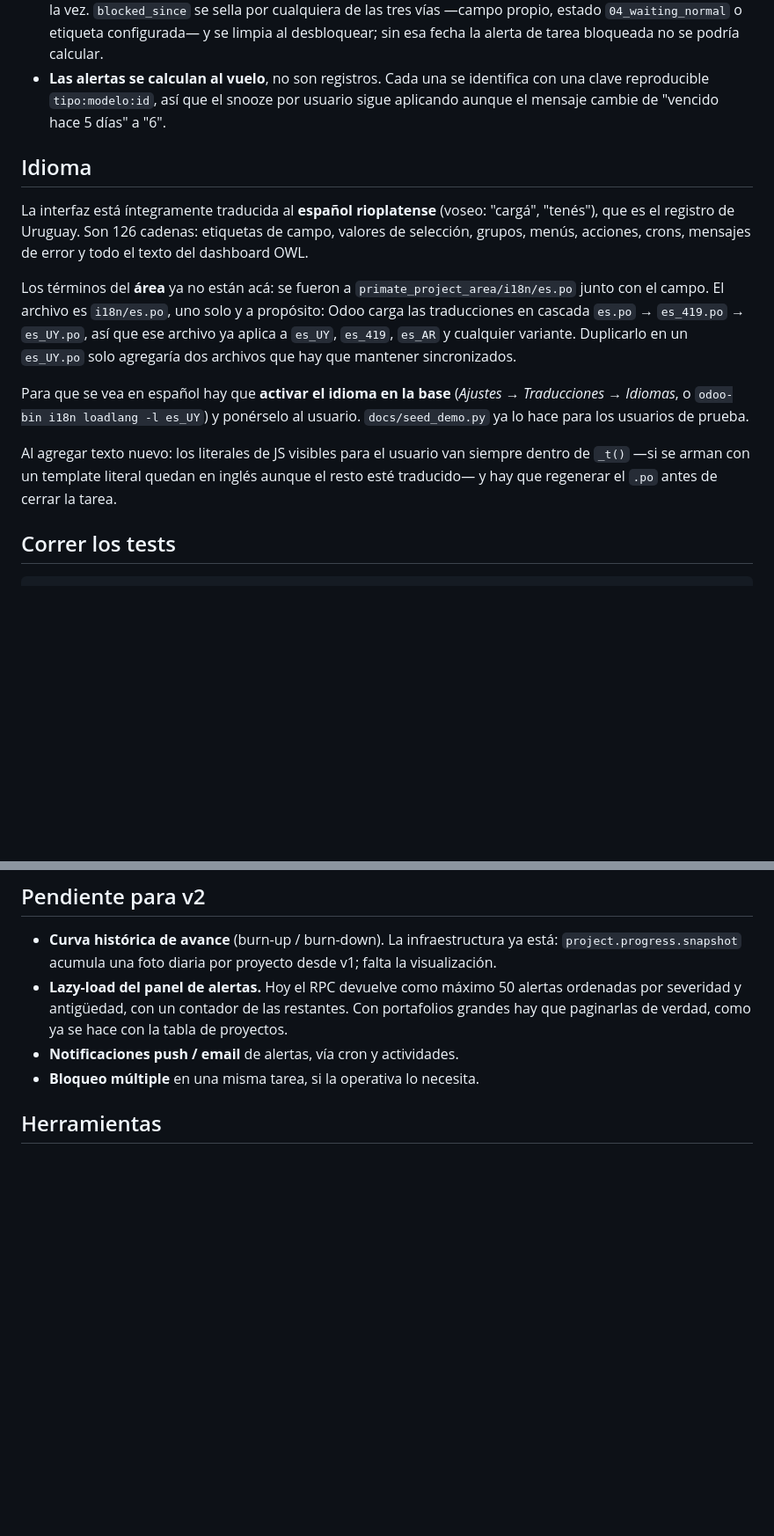
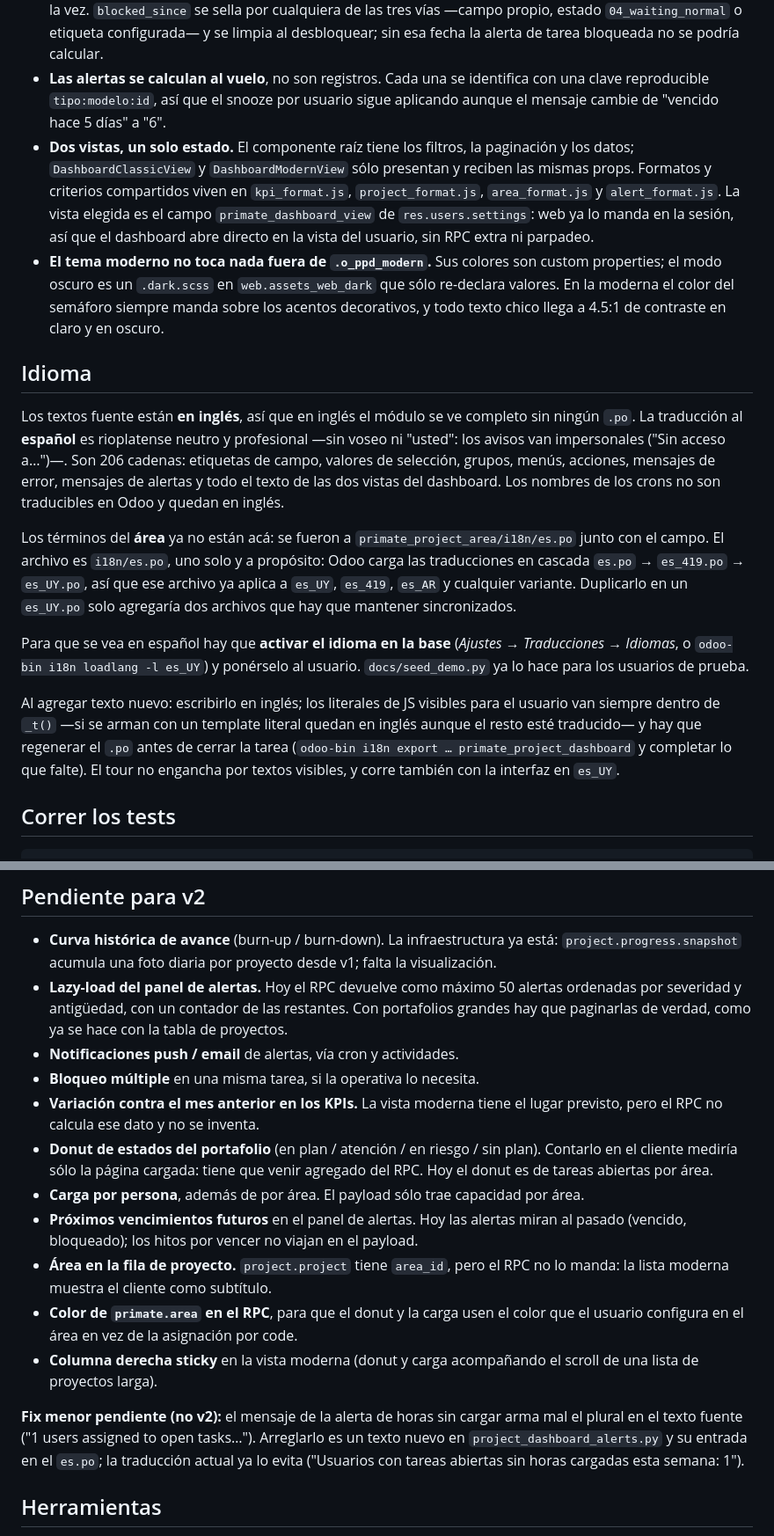
Before and after one commit to primateuy/primateProd, a Markdown page: primate_project_dashboard/README.md, 2 parts joined by grey strips. Shown at 88% size. Rendered like a GitHub page; blank space fills up the shorter version.

Commit message:
[IMP] primate_project_dashboard: README con las dos vistas, idioma y pendientes v2
Describe las dos vistas y la preferencia por usuario, las decisiones de diseño de la
moderna, y corrige la sección de idioma: el fuente está en inglés y el español es
rioplatense neutro (el README decía voseo y 126 cadenas; son 206, sin voseo). Suma
a los pendientes v2 lo que el rediseño dejó afuera por no tocar el RPC, la columna
derecha sticky, y el plural mal armado del mensaje de horas sin cargar como fix
menor.

```diff
--- a/primate_project_dashboard/README.md
+++ b/primate_project_dashboard/README.md
@@ -46,16 +48,18 @@ Los 16 parámetros viven en `ir.config_parameter` con prefijo `primate_project_d
 - **Un solo `sudo()` en todo el módulo**, en `_primate_employees_by_area`. El campo `hr.employee.area` sigue protegido con `groups="hr.group_hr_user"` porque el área de una persona concreta es dato de RRHH; pero el agregado de capacidad es una suma por área que no expone a nadie individualmente, y los líderes de área son su audiencia principal. Sin esa excepción verían `—` siempre. Nada por empleado viaja en el payload, y el `act_window` del click **no** usa sudo: ahí aplican las reglas normales del usuario.
 - **`blocking_state` es un Selection**, así que una tarea no puede estar "bloqueada" y "esperando al cliente" a la vez. `blocked_since` se sella por cualquiera de las tres vías —campo propio, estado `04_waiting_normal` o etiqueta configurada— y se limpia al desbloquear; sin esa fecha la alerta de tarea bloqueada no se podría calcular.
 - **Las alertas se calculan al vuelo**, no son registros. Cada una se identifica con una clave reproducible `tipo:modelo:id`, así que el snooze por usuario sigue aplicando aunque el mensaje cambie de "vencido hace 5 días" a "6".
+- **Dos vistas, un solo estado.** El componente raíz tiene los filtros, la paginación y los datos; `DashboardClassicView` y `DashboardModernView` sólo presentan y reciben las mismas props. Formatos y criterios compartidos viven en `kpi_format.js`, `project_format.js`, `area_format.js` y `alert_format.js`. La vista elegida es el campo `primate_dashboard_view` de `res.users.settings`: web ya lo manda en la sesión, así que el dashboard abre directo en la vista del usuario, sin RPC extra ni parpadeo.
+- **El tema moderno no toca nada fuera de `.o_ppd_modern`.** Sus colores son custom properties; el modo oscuro es un `.dark.scss` en `web.assets_web_dark` que sólo re-declara valores. En la moderna el color del semáforo siempre manda sobre los acentos decorativos, y todo texto chico llega a 4.5:1 de contraste en claro y en oscuro.
 
 ## Idioma
 
-La interfaz está íntegramente traducida al **español rioplatense** (voseo: "cargá", "tenés"), que es el registro de Uruguay. Son 126 cadenas: etiquetas de campo, valores de selección, grupos, menús, acciones, crons, mensajes de error y todo el texto del dashboard OWL.
+Los textos fuente están **en inglés**, así que en inglés el módulo se ve completo sin ningún `.po`. La traducción al **español** es rioplatense neutro y profesional —sin voseo ni "usted": los avisos van impersonales ("Sin acceso a…")—. Son 206 cadenas: etiquetas de campo, valores de selección, grupos, menús, acciones, mensajes de error, mensajes de alertas y todo el texto de las dos vistas del dashboard. Los nombres de los crons no son traducibles en Odoo y quedan en inglés.
 
 Los términos del **área** ya no están acá: se fueron a `primate_project_area/i18n/es.po` junto con el campo. El archivo es `i18n/es.po`, uno solo y a propósito: Odoo carga las traducciones en cascada `es.po` → `es_419.po` → `es_UY.po`, así que ese archivo ya aplica a `es_UY`, `es_419`, `es_AR` y cualquier variante. Duplicarlo en un `es_UY.po` solo agregaría dos archivos que hay que mantener sincronizados.
 
 Para que se vea en español hay que **activar el idioma en la base** (*Ajustes → Traducciones → Idiomas*, o `odoo-bin i18n loadlang -l es_UY`) y ponérselo al usuario. `docs/seed_demo.py` ya lo hace para los usuarios de prueba.
 
-Al agregar texto nuevo: los literales de JS visibles para el usuario van siempre dentro de `_t()` —si se arman con un template literal quedan en inglés aunque el resto esté traducido— y hay que regenerar el `.po` antes de cerrar la tarea.
+Al agregar texto nuevo: escribirlo en inglés; los literales de JS visibles para el usuario van siempre dentro de `_t()` —si se arman con un template literal quedan en inglés aunque el resto esté traducido— y hay que regenerar el `.po` antes de cerrar la tarea (`odoo-bin i18n export … primate_project_dashboard` y completar lo que falte). El tour no engancha por textos visibles, y corre también con la interfaz en `es_UY`.
 
 ## Correr los tests
 
@@ -110,6 +114,15 @@ Es re-ejecutable. Arma cuatro proyectos que cubren los cuatro estados del semáf
 - **Lazy-load del panel de alertas.** Hoy el RPC devuelve como máximo 50 alertas ordenadas por severidad y antigüedad, con un contador de las restantes. Con portafolios grandes hay que paginarlas de verdad, como ya se hace con la tabla de proyectos.
 - **Notificaciones push / email** de alertas, vía cron y actividades.
 - **Bloqueo múltiple** en una misma tarea, si la operativa lo necesita.
+- **Variación contra el mes anterior en los KPIs.** La vista moderna tiene el lugar previsto, pero el RPC no calcula ese dato y no se inventa.
+- **Donut de estados del portafolio** (en plan / atención / en riesgo / sin plan). Contarlo en el cliente mediría sólo la página cargada: tiene que venir agregado del RPC. Hoy el donut es de tareas abiertas por área.
+- **Carga por persona**, además de por área. El payload sólo trae capacidad por área.
+- **Próximos vencimientos futuros** en el panel de alertas. Hoy las alertas miran al pasado (vencido, bloqueado); los hitos por vencer no viajan en el payload.
+- **Área en la fila de proyecto.** `project.project` tiene `area_id`, pero el RPC no lo manda: la lista moderna muestra el cliente como subtítulo.
+- **Color de `primate.area` en el RPC**, para que el donut y la carga usen el color que el usuario configura en el área en vez de la asignación por code.
+- **Columna derecha sticky** en la vista moderna (donut y carga acompañando el scroll de una lista de proyectos larga).
+
+**Fix menor pendiente (no v2):** el mensaje de la alerta de horas sin cargar arma mal el plural en el texto fuente ("1 users assigned to open tasks…"). Arreglarlo es un texto nuevo en `project_dashboard_alerts.py` y su entrada en el `es.po`; la traducción actual ya lo evita ("Usuarios con tareas abiertas sin horas cargadas esta semana: 1").
 
 ## Herramientas
 
```
Also changed, not shown: other parts of primate_project_dashboard/README.md (+2 -0 lines).
